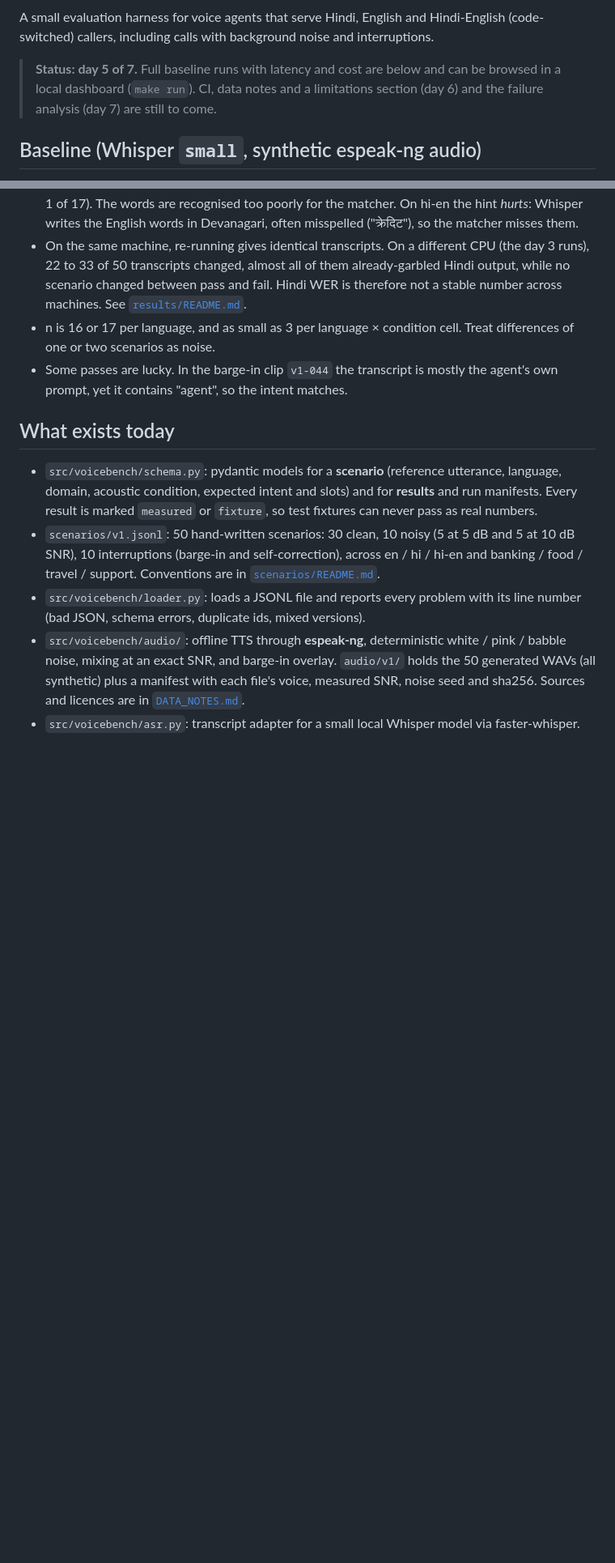
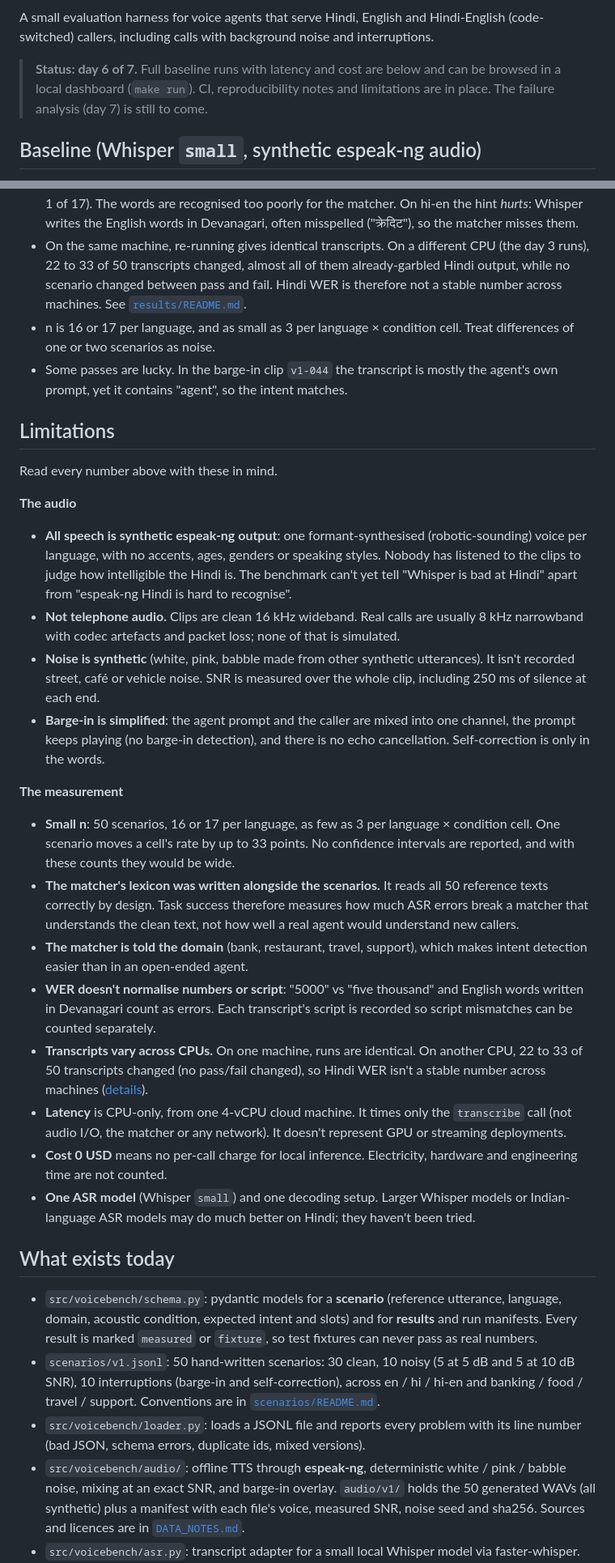
Before and after one commit to Sid13SST/VoiceBench, a Markdown page: README.md, 2 parts joined by grey strips. Shown at 81% size. GitHub-like rendering; blank space fills up the shorter version.

Commit message:
Add limitations section, CI badge and reproducibility links to README
Also rewords the espeak-ng intelligibility remarks: the clips were checked
mechanically but never listened to, so no claim is made about how
understandable the Hindi is.

```diff
--- a/README.md
+++ b/README.md
@@ -4,9 +6,9 @@ A small evaluation harness for voice agents that serve Hindi, English and
 Hindi-English (code-switched) callers, including calls with background noise
 and interruptions.
 
-> **Status: day 5 of 7.** Full baseline runs with latency and cost are below
-> and can be browsed in a local dashboard (`make run`). CI, data notes and a
-> limitations section (day 6) and the failure analysis (day 7) are still to come.
+> **Status: day 6 of 7.** Full baseline runs with latency and cost are below
+> and can be browsed in a local dashboard (`make run`). CI, reproducibility
+> notes and limitations are in place. The failure analysis (day 7) is still to come.
 
 ## Baseline (Whisper `small`, synthetic espeak-ng audio)
 
@@ -62,6 +64,52 @@ What these numbers do and don't say:
   mostly the agent's own prompt, yet it contains "agent", so the intent
   matches.
 
+## Limitations
+
+Read every number above with these in mind.
+
+**The audio**
+- **All speech is synthetic espeak-ng output**: one formant-synthesised
+  (robotic-sounding) voice per language, with no accents, ages, genders or
+  speaking styles. Nobody has listened to the clips to judge how
+  intelligible the Hindi is. The benchmark can't yet tell "Whisper is bad
+  at Hindi" apart from "espeak-ng Hindi is hard to recognise".
+- **Not telephone audio.** Clips are clean 16 kHz wideband. Real calls are
+  usually 8 kHz narrowband with codec artefacts and packet loss; none of that
+  is simulated.
+- **Noise is synthetic** (white, pink, babble made from other synthetic
+  utterances). It isn't recorded street, café or vehicle noise. SNR is
+  measured over the whole clip, including 250 ms of silence at each end.
+- **Barge-in is simplified**: the agent prompt and the caller are mixed into
+  one channel, the prompt keeps playing (no barge-in detection), and there is
+  no echo cancellation. Self-correction is only in the words.
+
+**The measurement**
+- **Small n**: 50 scenarios, 16 or 17 per language, as few as 3 per language ×
+  condition cell. One scenario moves a cell's rate by up to 33 points. No
+  confidence intervals are reported, and with these counts they would be wide.
+- **The matcher's lexicon was written alongside the scenarios.** It reads
+  all 50 reference texts correctly by design. Task success therefore
+  measures how much ASR errors break a matcher that understands the clean
+  text, not how well a real agent would understand new callers.
+- **The matcher is told the domain** (bank, restaurant, travel, support),
+  which makes intent detection easier than in an open-ended agent.
+- **WER doesn't normalise numbers or script**: "5000" vs "five thousand" and
+  English words written in Devanagari count as errors. Each transcript's
+  script is recorded so script mismatches can be counted separately.
+- **Transcripts vary across CPUs.** On one machine, runs are identical. On
+  another CPU, 22 to 33 of 50 transcripts changed (no pass/fail changed),
+  so Hindi WER isn't a stable number across machines
+  ([details](docs/REPRODUCING.md)).
+- **Latency** is CPU-only, from one 4-vCPU cloud machine. It times only the
+  `transcribe` call (not audio I/O, the matcher or any network). It doesn't
+  represent GPU or streaming deployments.
+- **Cost 0 USD** means no per-call charge for local inference. Electricity,
+  hardware and engineering time are not counted.
+- **One ASR model** (Whisper `small`) and one decoding setup. Larger Whisper
+  models or Indian-language ASR models may do much better on Hindi; they
+  haven't been tried.
+
 ## What exists today
 
 - `src/voicebench/schema.py`: pydantic models for a **scenario** (reference
```
Also changed, not shown: other parts of README.md (+10 -4 lines), DATA_NOTES.md (+4 -2 lines).
